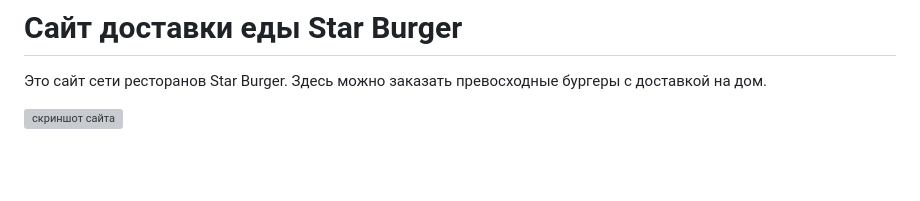
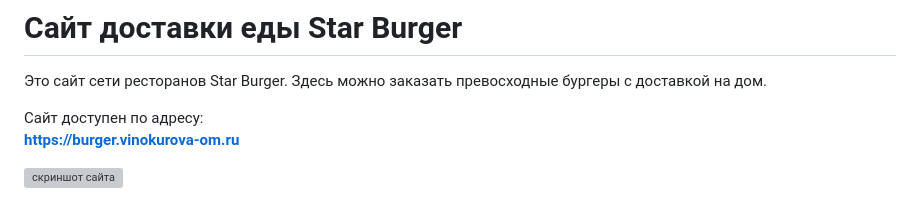
Before and after one commit to OlgaVino25/django_restaurant_order_api, a Markdown page: README.md, the part around the change. Drawn GitHub-style; blank space fills up the shorter version; grey boxes are pictures that could not be loaded.

```diff
--- a/README.md
+++ b/README.md
@@ -1,6 +1,9 @@
 # Сайт доставки еды Star Burger
 
 Это сайт сети ресторанов Star Burger. Здесь можно заказать превосходные бургеры с доставкой на дом.
+
+Сайт доступен по адресу:
+**https://burger.vinokurova-om.ru**
 
 ![скриншот сайта](https://dvmn.org/filer/canonical/1594651635/686/)
 
```
